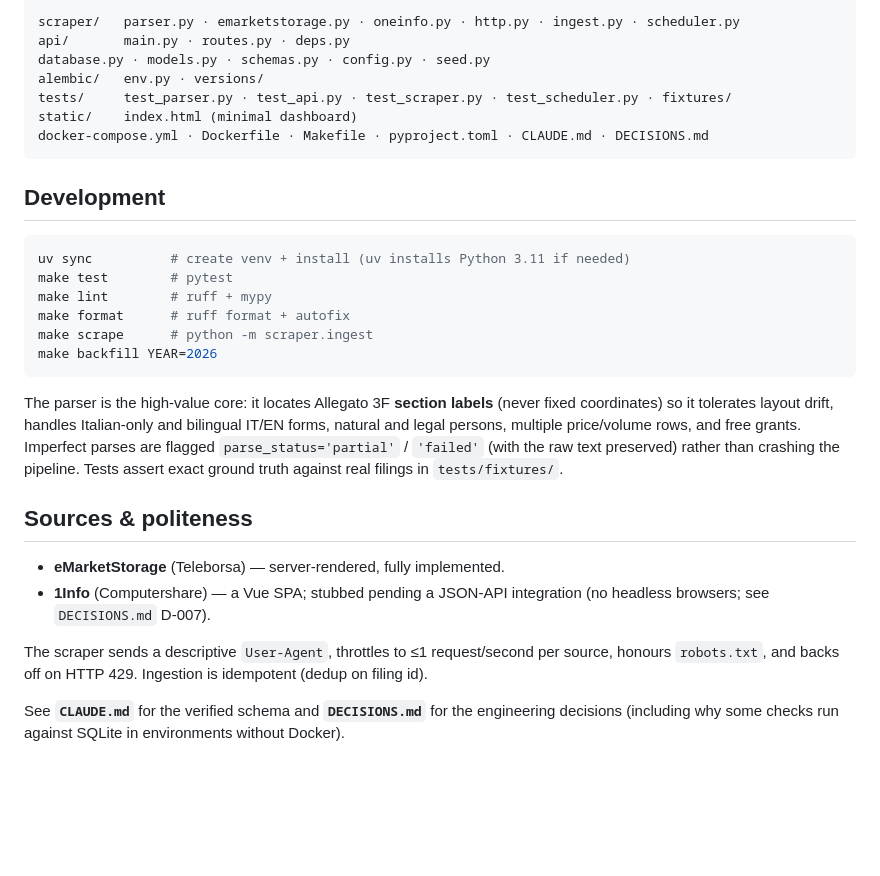
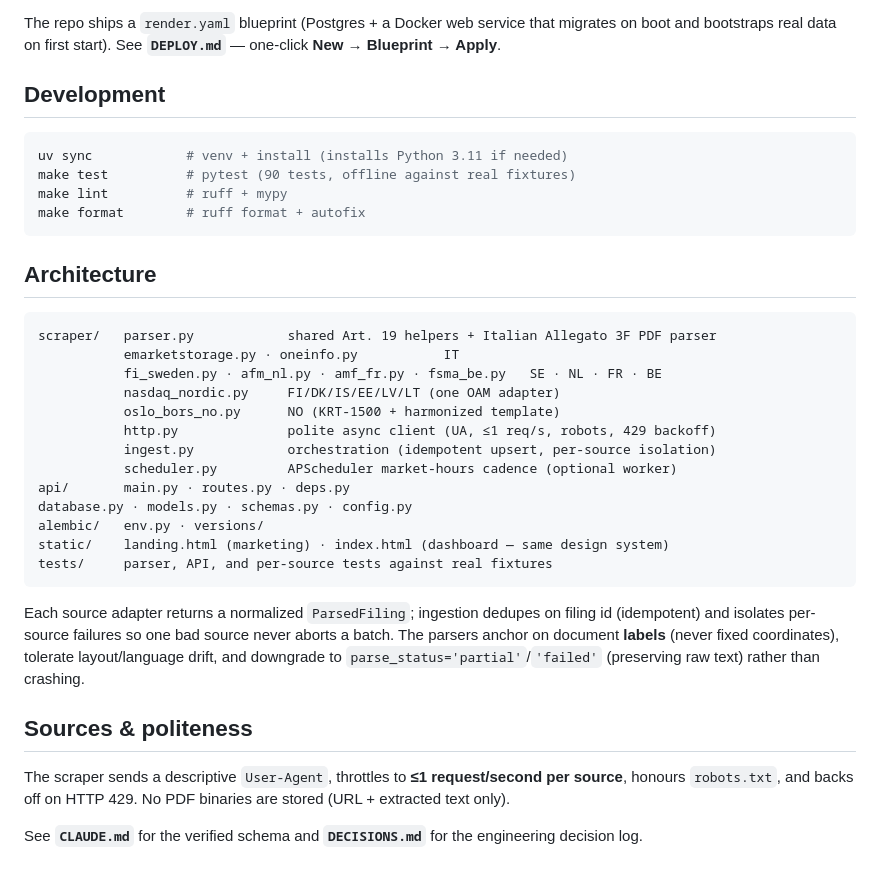
Before and after one commit to Pigitaiko/pdmr-api, a Markdown page: README.md, the part around one of its changes. Rendered like a GitHub page; blank space fills up the shorter version.

````diff
--- a/README.md
+++ b/README.md
@@ -69,39 +82,42 @@ Money values are returned as **strings** (decimal-safe), timestamps as **ISO-860
 
-```
-scraper/   parser.py · emarketstorage.py · oneinfo.py · http.py · ingest.py · scheduler.py
-api/       main.py · routes.py · deps.py
-database.py · models.py · schemas.py · config.py · seed.py
-alembic/   env.py · versions/
-tests/     test_parser.py · test_api.py · test_scraper.py · test_scheduler.py · fixtures/
-static/    index.html (minimal dashboard)
-docker-compose.yml · Dockerfile · Makefile · pyproject.toml · CLAUDE.md · DECISIONS.md
-```
+The repo ships a `render.yaml` blueprint (Postgres + a Docker web service that migrates on boot and
+bootstraps real data on first start). See **`DEPLOY.md`** — one-click **New → Blueprint → Apply**.
 
 ## Development
 
 ```bash
-uv sync          # create venv + install (uv installs Python 3.11 if needed)
-make test        # pytest
-make lint        # ruff + mypy
-make format      # ruff format + autofix
-make scrape      # python -m scraper.ingest
-make backfill YEAR=2026
+uv sync            # venv + install (installs Python 3.11 if needed)
+make test          # pytest (90 tests, offline against real fixtures)
+make lint          # ruff + mypy
+make format        # ruff format + autofix
 ```
 
-The parser is the high-value core: it locates Allegato 3F **section labels** (never fixed
-coordinates) so it tolerates layout drift, handles Italian-only and bilingual IT/EN forms,
-natural and legal persons, multiple price/volume rows, and free grants. Imperfect parses are
-flagged `parse_status='partial'` / `'failed'` (with the raw text preserved) rather than crashing
-the pipeline. Tests assert exact ground truth against real filings in `tests/fixtures/`.
+## Architecture
+
+```
+scraper/   parser.py            shared Art. 19 helpers + Italian Allegato 3F PDF parser
+           emarketstorage.py · oneinfo.py           IT
+           fi_sweden.py · afm_nl.py · amf_fr.py · fsma_be.py   SE · NL · FR · BE
+           nasdaq_nordic.py     FI/DK/IS/EE/LV/LT (one OAM adapter)
+           oslo_bors_no.py      NO (KRT-1500 + harmonized template)
+           http.py              polite async client (UA, ≤1 req/s, robots, 429 backoff)
+           ingest.py            orchestration (idempotent upsert, per-source isolation)
+           scheduler.py         APScheduler market-hours cadence (optional worker)
+api/       main.py · routes.py · deps.py
+database.py · models.py · schemas.py · config.py
+alembic/   env.py · versions/
+static/    landing.html (marketing) · index.html (dashboard — same design system)
+tests/     parser, API, and per-source tests against real fixtures
+```
+
+Each source adapter returns a normalized `ParsedFiling`; ingestion dedupes on filing id (idempotent)
+and isolates per-source failures so one bad source never aborts a batch. The parsers anchor on
+document **labels** (never fixed coordinates), tolerate layout/language drift, and downgrade to
+`parse_status='partial'`/`'failed'` (preserving raw text) rather than crashing.
 
 ## Sources & politeness
 
-- **eMarketStorage** (Teleborsa) — server-rendered, fully implemented.
-- **1Info** (Computershare) — a Vue SPA; stubbed pending a JSON-API integration (no headless
-  browsers; see `DECISIONS.md` D-007).
+The scraper sends a descriptive `User-Agent`, throttles to **≤1 request/second per source**, honours
+`robots.txt`, and backs off on HTTP 429. No PDF binaries are stored (URL + extracted text only).
 
-The scraper sends a descriptive `User-Agent`, throttles to ≤1 request/second per source, honours
-`robots.txt`, and backs off on HTTP 429. Ingestion is idempotent (dedup on filing id).
-
-See **`CLAUDE.md`** for the verified schema and **`DECISIONS.md`** for the engineering decisions
-(including why some checks run against SQLite in environments without Docker).
+See **`CLAUDE.md`** for the verified schema and **`DECISIONS.md`** for the engineering decision log.
````
Also changed, not shown: other parts of README.md (+56 -43 lines).
